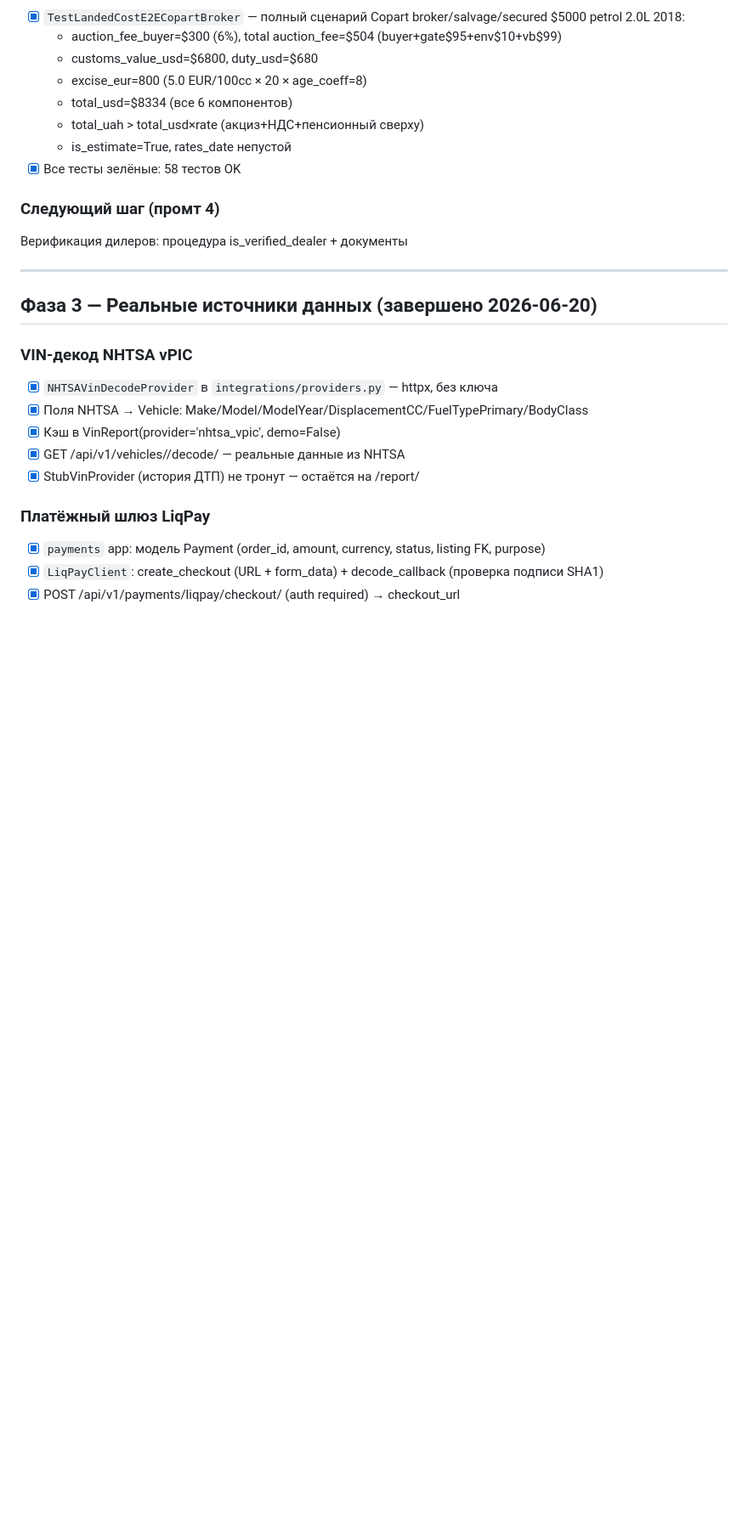
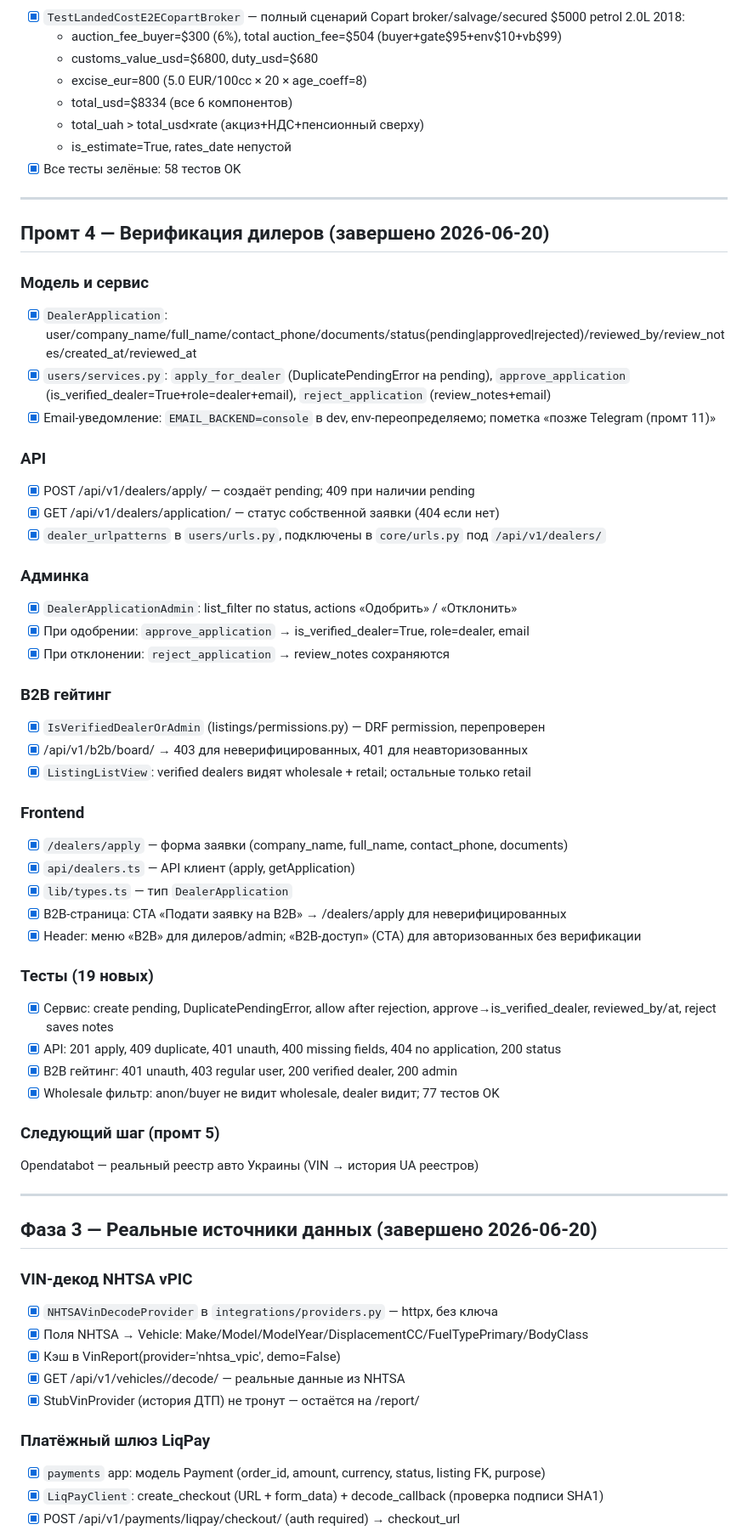
Before and after one commit to Senpai520120/AUTOforYOU, a Markdown page: PROGRESS.md, the part around one of its changes. Shown at 85% size. GitHub-like rendering; blank space fills up the shorter version.

Commit message:
docs: prompt 4 — dealer verification documented, blocker cleared

```diff
--- a/PROGRESS.md
+++ b/PROGRESS.md
@@ -84,8 +84,45 @@
   - is_estimate=True, rates_date непустой
 - [x] Все тесты зелёные: 58 тестов OK
 
-### Следующий шаг (промт 4)
-Верификация дилеров: процедура is_verified_dealer + документы
+---
+
+## Промт 4 — Верификация дилеров (завершено 2026-06-20)
+
+### Модель и сервис
+- [x] `DealerApplication`: user/company_name/full_name/contact_phone/documents/status(pending|approved|rejected)/reviewed_by/review_notes/created_at/reviewed_at
+- [x] `users/services.py`: `apply_for_dealer` (DuplicatePendingError на pending), `approve_application` (is_verified_dealer=True+role=dealer+email), `reject_application` (review_notes+email)
+- [x] Email-уведомление: `EMAIL_BACKEND=console` в dev, env-переопределяемо; пометка «позже Telegram (промт 11)»
+
+### API
+- [x] POST /api/v1/dealers/apply/ — создаёт pending; 409 при наличии pending
+- [x] GET /api/v1/dealers/application/ — статус собственной заявки (404 если нет)
+- [x] `dealer_urlpatterns` в `users/urls.py`, подключены в `core/urls.py` под `/api/v1/dealers/`
+
+### Админка
+- [x] `DealerApplicationAdmin`: list_filter по status, actions «Одобрить» / «Отклонить»
+- [x] При одобрении: `approve_application` → is_verified_dealer=True, role=dealer, email
+- [x] При отклонении: `reject_application` → review_notes сохраняются
+
+### B2B гейтинг
+- [x] `IsVerifiedDealerOrAdmin` (listings/permissions.py) — DRF permission, перепроверен
+- [x] /api/v1/b2b/board/ → 403 для неверифицированных, 401 для неавторизованных
+- [x] `ListingListView`: verified dealers видят wholesale + retail; остальные только retail
+
+### Frontend
+- [x] `/dealers/apply` — форма заявки (company_name, full_name, contact_phone, documents)
+- [x] `api/dealers.ts` — API клиент (apply, getApplication)
+- [x] `lib/types.ts` — тип `DealerApplication`
+- [x] B2B-страница: CTA «Подати заявку на B2B» → /dealers/apply для неверифицированных
+- [x] Header: меню «B2B» для дилеров/admin; «B2B-доступ» (CTA) для авторизованных без верификации
+
+### Тесты (19 новых)
+- [x] Сервис: create pending, DuplicatePendingError, allow after rejection, approve→is_verified_dealer, reviewed_by/at, reject saves notes
+- [x] API: 201 apply, 409 duplicate, 401 unauth, 400 missing fields, 404 no application, 200 status
+- [x] B2B гейтинг: 401 unauth, 403 regular user, 200 verified dealer, 200 admin
+- [x] Wholesale фильтр: anon/buyer не видит wholesale, dealer видит; 77 тестов OK
+
+### Следующий шаг (промт 5)
+Opendatabot — реальный реестр авто Украины (VIN → история UA реестров)
 
 ---
 
```
Also changed, not shown: other parts of PROGRESS.md (+2 -2 lines), ARCHITECTURE.md (+1 -1 lines).
